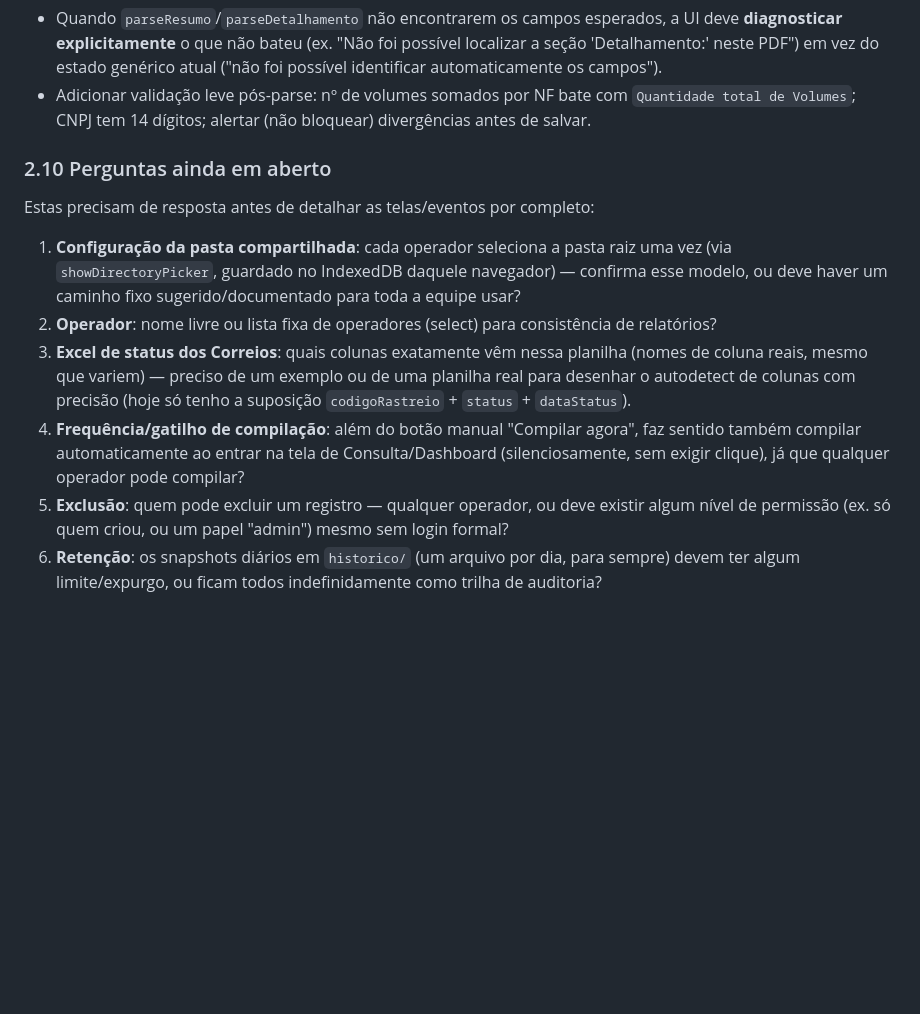
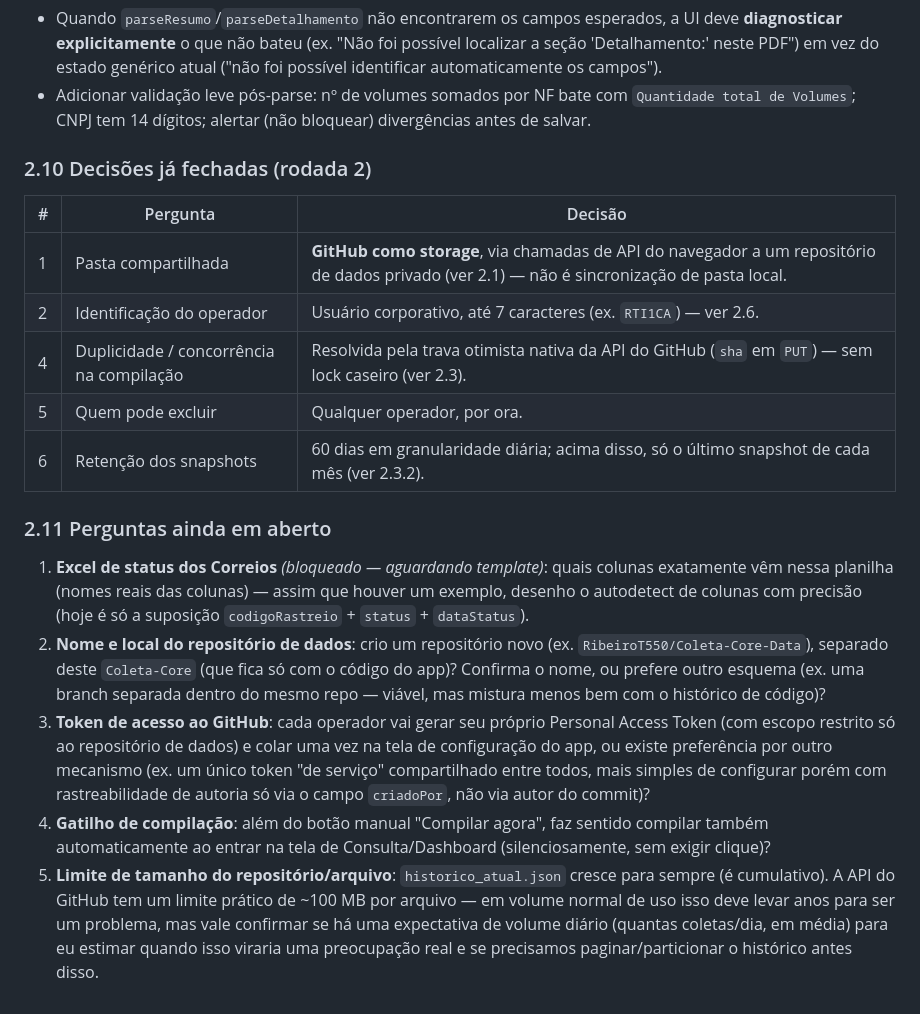
Before and after one commit to RibeiroT550/Coleta-Core, a Markdown page: SPECS.md, the part around one of its changes. Drawn GitHub-style; blank space fills up the shorter version.

```diff
--- a/SPECS.md
+++ b/SPECS.md
@@ -327,22 +375,35 @@ Tela nova, alimentada por `historico_atual.json` (mesma leitura da Consulta):
 - Adicionar validação leve pós-parse: nº de volumes somados por NF bate com `Quantidade total de
   Volumes`; CNPJ tem 14 dígitos; alertar (não bloquear) divergências antes de salvar.
 
-### 2.10 Perguntas ainda em aberto
+### 2.10 Decisões já fechadas (rodada 2)
 
-Estas precisam de resposta antes de detalhar as telas/eventos por completo:
+| # | Pergunta | Decisão |
+|---|---|---|
+| 1 | Pasta compartilhada | **GitHub como storage**, via chamadas de API do navegador a um repositório de dados privado (ver 2.1) — não é sincronização de pasta local. |
+| 2 | Identificação do operador | Usuário corporativo, até 7 caracteres (ex. `RTI1CA`) — ver 2.6. |
+| 4 | Duplicidade / concorrência na compilação | Resolvida pela trava otimista nativa da API do GitHub (`sha` em `PUT`) — sem lock caseiro (ver 2.3). |
+| 5 | Quem pode excluir | Qualquer operador, por ora. |
+| 6 | Retenção dos snapshots | 60 dias em granularidade diária; acima disso, só o último snapshot de cada mês (ver 2.3.2). |
 
-1. **Configuração da pasta compartilhada**: cada operador seleciona a pasta raiz uma vez (via
-   `showDirectoryPicker`, guardado no IndexedDB daquele navegador) — confirma esse modelo, ou deve
-   haver um caminho fixo sugerido/documentado para toda a equipe usar?
-2. **Operador**: nome livre ou lista fixa de operadores (select) para consistência de relatórios?
-3. **Excel de status dos Correios**: quais colunas exatamente vêm nessa planilha (nomes de coluna
-   reais, mesmo que variem) — preciso de um exemplo ou de uma planilha real para desenhar o
-   autodetect de colunas com precisão (hoje só tenho a suposição `codigoRastreio` + `status` +
+### 2.11 Perguntas ainda em aberto
+
+1. **Excel de status dos Correios** *(bloqueado — aguardando template)*: quais colunas exatamente
+   vêm nessa planilha (nomes reais das colunas) — assim que houver um exemplo, desenho o
+   autodetect de colunas com precisão (hoje é só a suposição `codigoRastreio` + `status` +
    `dataStatus`).
-4. **Frequência/gatilho de compilação**: além do botão manual "Compilar agora", faz sentido também
-   compilar automaticamente ao entrar na tela de Consulta/Dashboard (silenciosamente, sem exigir
-   clique), já que qualquer operador pode compilar?
-5. **Exclusão**: quem pode excluir um registro — qualquer operador, ou deve existir algum nível de
-   permissão (ex. só quem criou, ou um papel "admin") mesmo sem login formal?
-6. **Retenção**: os snapshots diários em `historico/` (um arquivo por dia, para sempre) devem ter
-   algum limite/expurgo, ou ficam todos indefinidamente como trilha de auditoria?
+2. **Nome e local do repositório de dados**: crio um repositório novo (ex.
+   `RibeiroT550/Coleta-Core-Data`), separado deste `Coleta-Core` (que fica só com o código do app)?
+   Confirma o nome, ou prefere outro esquema (ex. uma branch separada dentro do mesmo repo — viável,
+   mas mistura menos bem com o histórico de código)?
+3. **Token de acesso ao GitHub**: cada operador vai gerar seu próprio Personal Access Token
+   (com escopo restrito só ao repositório de dados) e colar uma vez na tela de configuração do app,
+   ou existe preferência por outro mecanismo (ex. um único token "de serviço" compartilhado entre
+   todos, mais simples de configurar porém com rastreabilidade de autoria só via o campo
+   `criadoPor`, não via autor do commit)?
+4. **Gatilho de compilação**: além do botão manual "Compilar agora", faz sentido compilar também
+   automaticamente ao entrar na tela de Consulta/Dashboard (silenciosamente, sem exigir clique)?
+5. **Limite de tamanho do repositório/arquivo**: `historico_atual.json` cresce para sempre (é
+   cumulativo). A API do GitHub tem um limite prático de ~100 MB por arquivo — em volume normal de
+   uso isso deve levar anos para ser um problema, mas vale confirmar se há uma expectativa de
+   volume diário (quantas coletas/dia, em média) para eu estimar quando isso viraria uma
+   preocupação real e se precisamos paginar/particionar o histórico antes disso.
```
Also changed, not shown: other parts of SPECS.md (+103 -55 lines).
